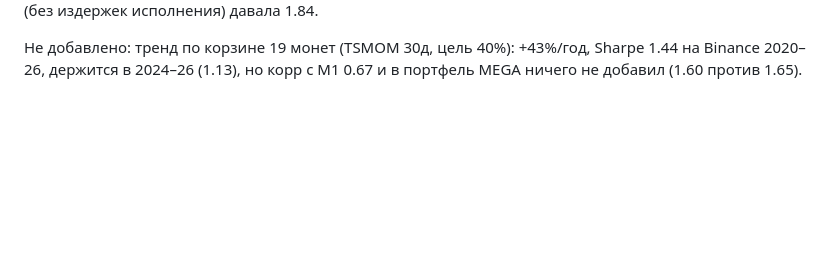
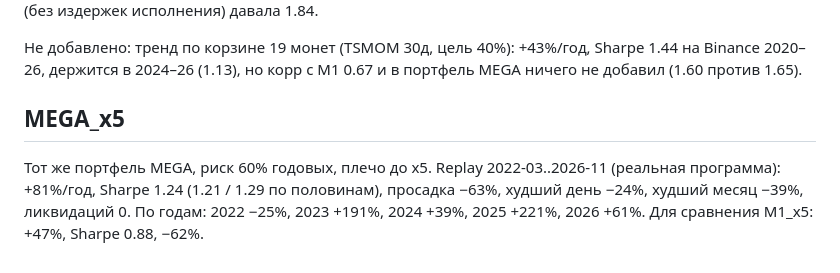
Before and after one commit to RifatAF/backinsight-mvp, a Markdown page: ABTEST.md, the part around the change. Drawn GitHub-style; blank space fills up the shorter version.

Commit message:
Docs: MEGA_x5 replay results
Co-Authored-By: Claude Opus 5.5 <noreply@anthropic.com>
Claude-Session: https://claude.ai/code/session_01Qk4tf2urxFmk7jt9bYhCXN

```diff
--- a/ABTEST.md
+++ b/ABTEST.md
@@ -181,3 +181,9 @@ MEGA с плечом по волатильности позиций превра
 
 Не добавлено: тренд по корзине 19 монет (TSMOM 30д, цель 40%): +43%/год, Sharpe 1.44 на Binance 2020–26, держится в
 2024–26 (1.13), но корр с M1 0.67 и в портфель MEGA ничего не добавил (1.60 против 1.65).
+
+## MEGA_x5
+
+Тот же портфель MEGA, риск 60% годовых, плечо до x5. Replay 2022-03..2026-11 (реальная программа): +81%/год,
+Sharpe 1.24 (1.21 / 1.29 по половинам), просадка −63%, худший день −24%, худший месяц −39%, ликвидаций 0.
+По годам: 2022 −25%, 2023 +191%, 2024 +39%, 2025 +221%, 2026 +61%. Для сравнения M1_x5: +47%, Sharpe 0.88, −62%.
```
